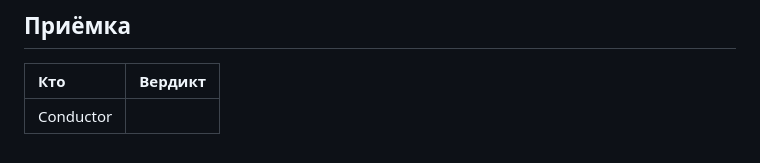
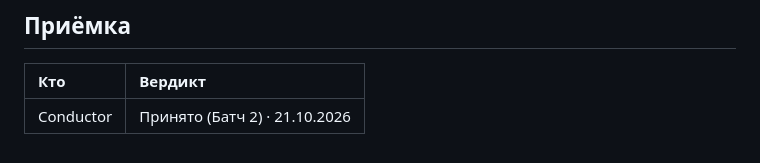
Before and after one commit to y-kolyada/aws-iam, a Markdown page: lessons/record-3.md, the part around the change. Rendered like a GitHub page.

Commit message:
docs(record): record acceptance of Batch 2

```diff
--- a/lessons/record-3.md
+++ b/lessons/record-3.md
@@ -175,4 +175,4 @@ af68e9d docs(record): record acceptance of Batch 1
 
 | Кто | Вердикт |
 | :-- | :-- |
-| Conductor |  |
+| Conductor | Принято (Батч 2) · 21.10.2026 |
```
